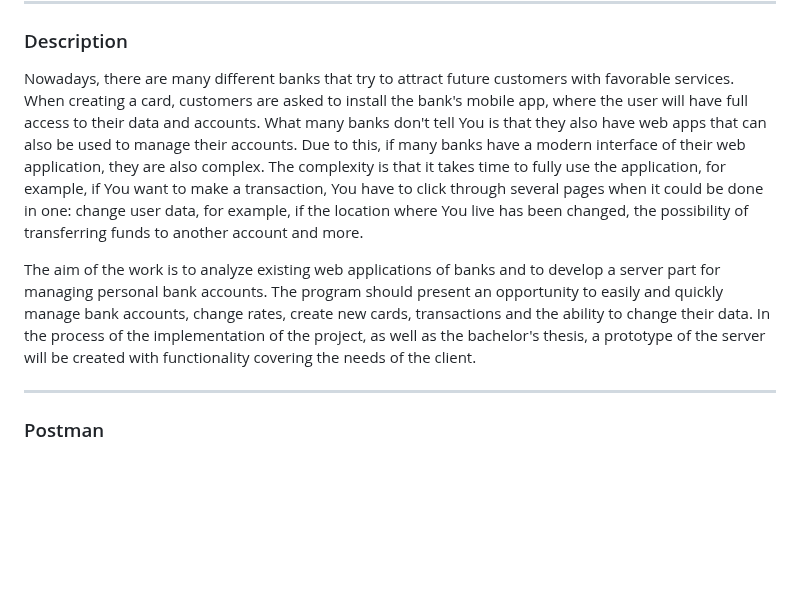
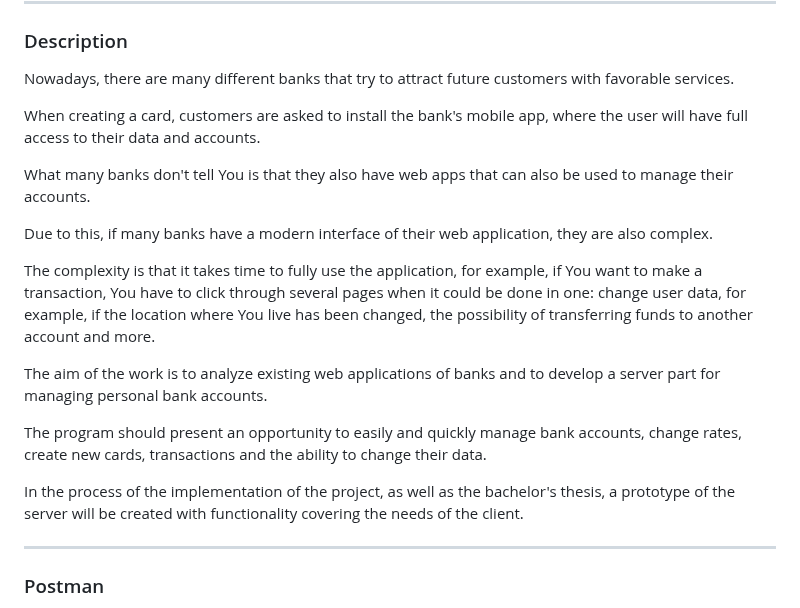
Before and after one commit to UnknownPug/MPBA-api, a Markdown page: README.md, the part around one of its changes. GitHub-like rendering; blank space fills up the shorter version.

```diff
--- a/README.md
+++ b/README.md
@@ -33,21 +33,21 @@
 ### <a name="description"></a> Description
 
 Nowadays, there are many different banks that try to attract future customers with favorable services.
-When creating a card, customers are asked to install the bank's mobile app,
-where the user will have full access to their data and accounts.
+
+When creating a card, customers are asked to install the bank's mobile app, where the user will have full access to their data and accounts.
+
 What many banks don't tell You is that they also have web apps that can also be used to manage their accounts.
+
 Due to this, if many banks have a modern interface of their web application, they are also complex.
-The complexity is that it takes time to fully use the application, for example, if You want to make a transaction, You
-have to click through several
-pages when it could be done in one: change user data, for example, if the location where You live has been changed,
-the possibility of transferring funds to another account and more.
 
-The aim of the work is to analyze existing web applications of banks and to develop a server part for managing personal
-bank accounts.
-The program should present an opportunity to easily and quickly manage bank accounts, change rates,
-create new cards, transactions and the ability to change their data.
-In the process of the implementation of the project, as well as the bachelor's thesis,
-a prototype of the server will be created with functionality covering the needs of the client.
+The complexity is that it takes time to fully use the application, for example, if You want to make a transaction, You have to click through several pages when it could be done in one: change user data, for example, if the location where You live has been changed, the possibility of transferring funds to another account and more.
+
+The aim of the work is to analyze existing web applications of banks and to develop a server part for managing personal bank accounts.
+
+The program should present an opportunity to easily and quickly manage bank accounts, change rates, create new cards, transactions and the ability to change their data.
+
+In the process of the implementation of the project, as well as the bachelor's thesis, a prototype of the server will be created with functionality covering the needs of the client.
+
 -- -- --
 
 ### <a name="postman"></a> Postman
```
Also changed, not shown: other parts of README.md (+37 -19 lines).
